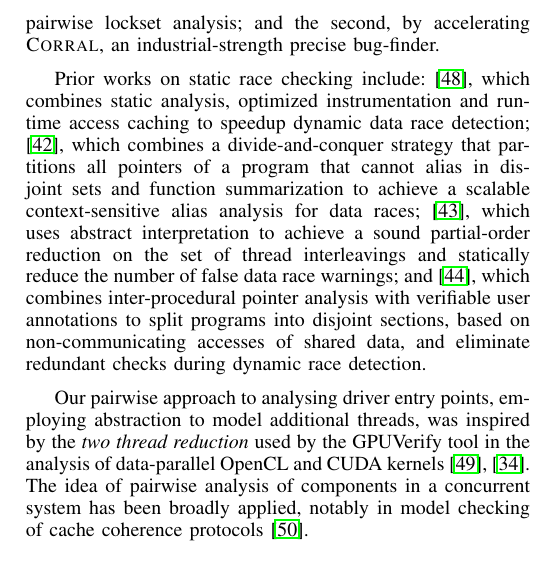
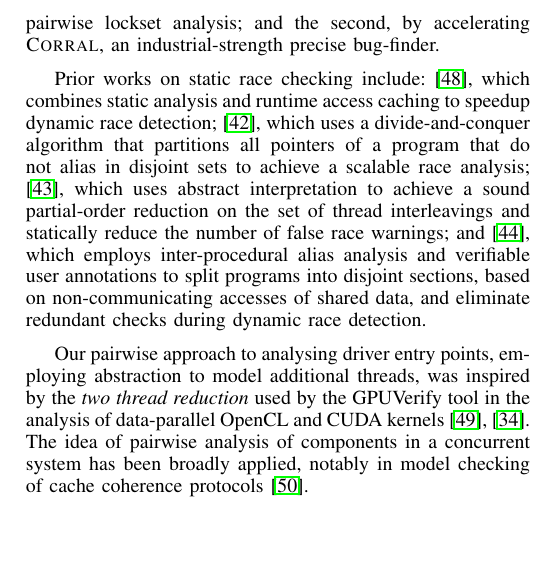
Before and after one commit to pdeligia/WhoopPaper, a LaTeX paper (paper.tex, which reads related.tex): part of one column of page 11 of 12, cut so that both start at the same text, the shorter picture padded with empty space. Compiled offline with pdfLaTeX.

Commit message:
cut some space in related work

```diff
--- a/related.tex
+++ b/related.tex
@@ -2,6 +2,6 @@ Static race analysis is a promising alternative to dynamic techniques, which res
 
 Most related to our lockset analysis are the static lockset analyzers RELAY~\cite{voung2007relay} and Locksmith~\cite{pratikakis2006locksmith}. Both tools, though, have several limitations. RELAY found 5022 warnings when analyzing the Linux kernel, with only 25 of them being true data races. To tackle this issue, RELAY employs post-analysis unsound filters, but these can also filter out real bugs. Locksmith was successfully applied in several small Pthreads applications and 7 medium-sized Linux device drivers, but the authors reported that the tool was unable to run on several large programs, showcasing its limited scalability. \whoop aims to achieve scalability \emph{and} precision: the first, via novel symbolic pairwise lockset analysis; and the second, by accelerating \corral, an industrial-strength precise bug-finder.
 
-Prior works on static race checking include: \cite{choi2002efficient}, which combines static analysis, optimized instrumentation and runtime access caching to speedup dynamic data race detection; \cite{kahlon2007fast}, which combines a divide-and-conquer strategy that partitions all pointers of a program that cannot alias in disjoint sets and function summarization to achieve a scalable context-sensitive alias analysis for data races; \cite{kahlon2009semantic}, which uses abstract interpretation to achieve a sound partial-order reduction on the set of thread interleavings and statically reduce the number of false data race warnings; and \cite{das2015section}, which combines inter-procedural pointer analysis with verifiable user annotations to split programs into disjoint sections, based on non-communicating accesses of shared data, and eliminate redundant checks during dynamic race detection.
+Prior works on static race checking include: \cite{choi2002efficient}, which combines static analysis and runtime access caching to speedup dynamic race detection; \cite{kahlon2007fast}, which uses a divide-and-conquer algorithm that partitions all pointers of a program that do not alias in disjoint sets to achieve a scalable race analysis; \cite{kahlon2009semantic}, which uses abstract interpretation to achieve a sound partial-order reduction on the set of thread interleavings and statically reduce the number of false race warnings; and \cite{das2015section}, which employs inter-procedural alias analysis and verifiable user annotations to split programs into disjoint sections, based on non-communicating accesses of shared data, and eliminate redundant checks during dynamic race detection.
 
 Our pairwise approach to analysing driver entry points, employing abstraction to model additional threads, was inspired by the \emph{two thread reduction} used by the GPUVerify tool in the analysis of data-parallel OpenCL and CUDA kernels~\cite{gpuverify,bardsley2014engineering}.  The idea of pairwise analysis of components in a concurrent system has been broadly applied, notably in model checking of cache coherence protocols~\cite{mcmillan1999verification}.
```
